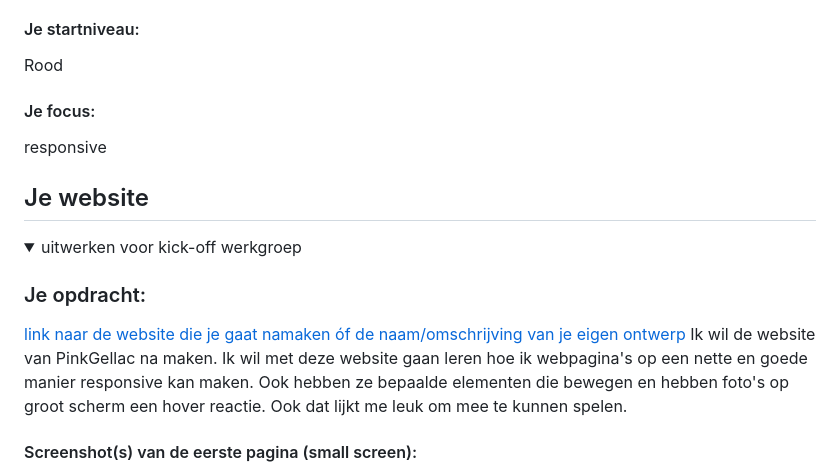
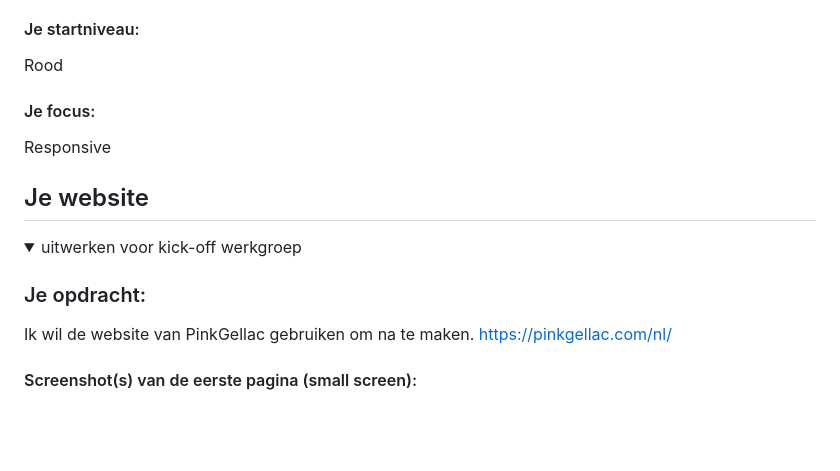
Before and after one commit to annalynn02/frontendwebsite, a Markdown page: README.md, the part around one of its changes. Drawn GitHub-style; blank space fills up the shorter version.

```diff
--- a/README.md
+++ b/README.md
@@ -22,7 +22,7 @@ Nb. Door *open* toe te voegen aan een *details* element kun je deze standaard op
   Rood
 
   #### Je focus:
-  responsive
+  Responsive
 
 </details>
 
@@ -36,6 +36,6 @@ Nb. Door *open* toe te voegen aan een *details* element kun je deze standaard op
   <summary>uitwerken voor kick-off werkgroep</summary>
 
   ### Je opdracht:
-  [link naar de website die je gaat namaken óf de naam/omschrijving van je eigen ontwerp](https://pinkgellac.com/nl/) Ik wil de website van PinkGellac na maken. Ik wil met deze website gaan leren hoe ik webpagina's op een nette en goede manier responsive kan maken. Ook hebben ze bepaalde elementen die bewegen en hebben foto's op groot scherm een hover reactie. Ook dat lijkt me leuk om mee te kunnen spelen.
+  Ik wil de website van PinkGellac gebruiken om na te maken. https://pinkgellac.com/nl/
 
   #### Screenshot(s) van de eerste pagina (small screen):
```
Also changed, not shown: other parts of README.md (+5 -5 lines).
